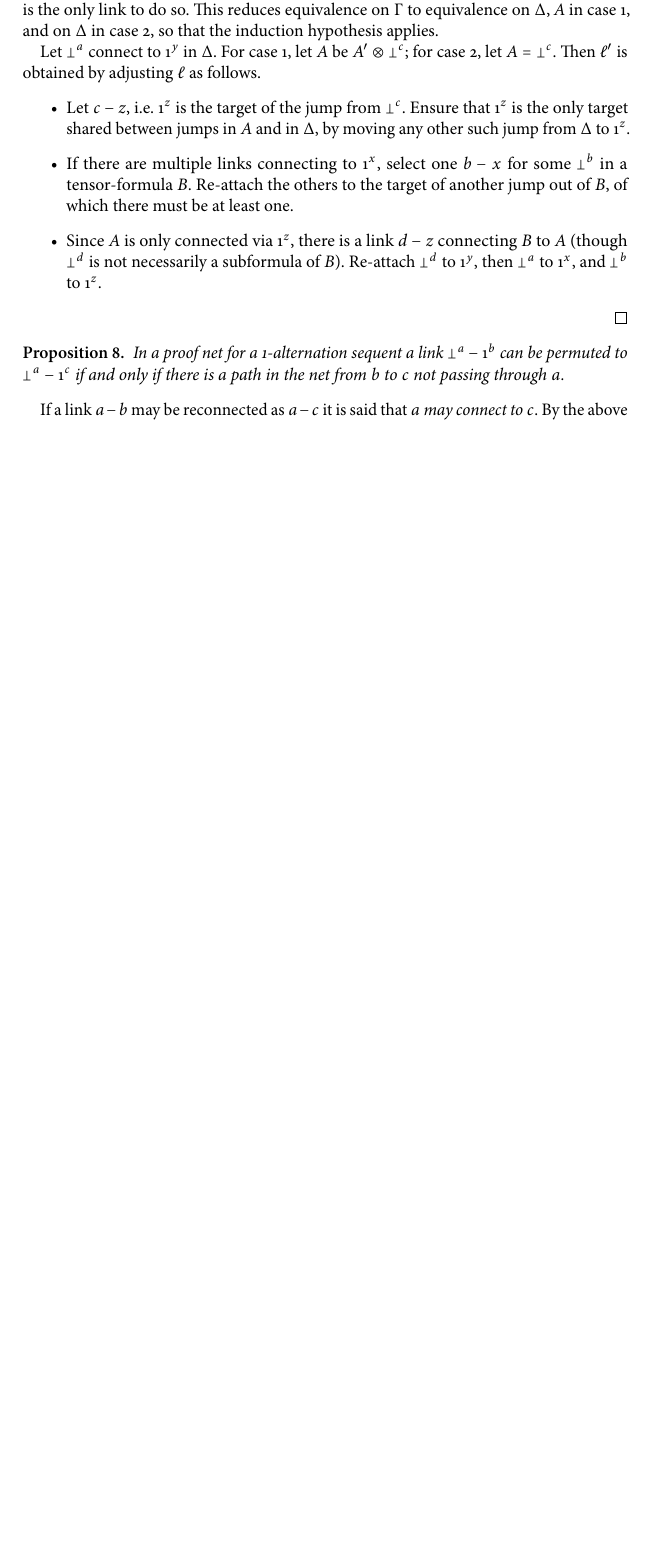
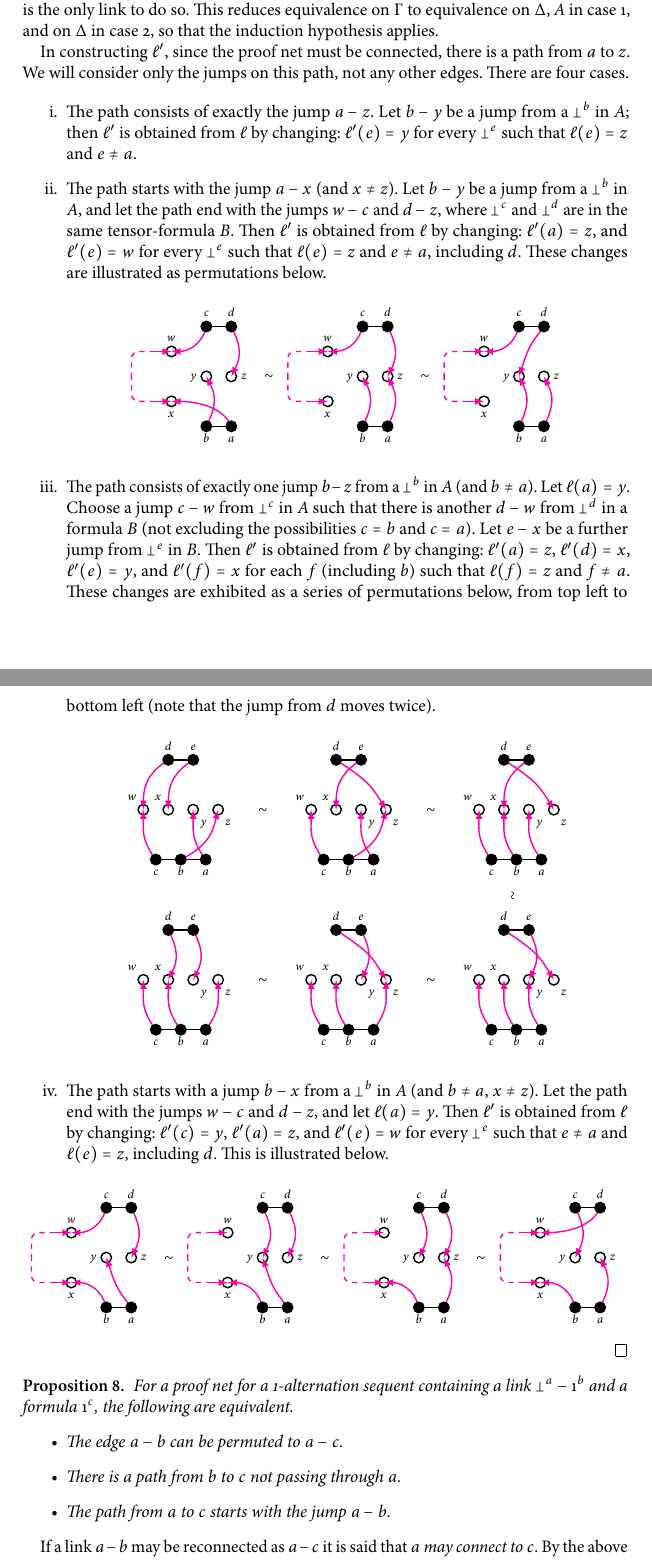
Before and after one commit to robinhouston/mll-proof-equivalence, a LaTeX document (main/mllequiv.tex, which reads main/mllequiv.sty, main/s_level_0.tex): part of page 5 of 8 before the commit and two parts of pages 5 and 6 of 8 after it, the two joined at a grey line, cut so that both start at the same text, the shorter picture padded with empty space. The pictures show the PDF file main/mllequiv.pdf that the author committed with the source.

Commit message:
Fixes, additions, and pictures for Level-0

```diff
--- a/main/mllequiv.sty
+++ b/main/mllequiv.sty
@@ -140,3 +140,88 @@
 	\node[bullet] at (d) {};
   \end{tikzpicture}
 }}}
+
+
+
+\newcommand\netB[4]{\vcenter{\hbox{
+  \begin{tikzpicture}[x=-1mm,y=1mm,line width=.8pt,>=latex]
+	\coordinate (a) at (0,0); \coordinate (d) at (0,20);
+	\coordinate (b) at (5,0); \coordinate (c) at (5,20);
+	\coordinate (E) at (20,10); \node at (E) {};
+	%
+	\node[circ] (z) at (0,10) {}; \node[circ] (y) at (5,10) {};
+	\node[circ] (x) at (12,5) {}; \node[circ] (w) at (12,15) {};
+	%
+	\draw (a)--(b) (c)--(d);
+	%
+	\draw[thepink,->] (16,5)--(x.center);
+	\draw[thepink,->] (16,15)--(w.center);
+	\draw[thepink,dashed,rounded corners,dash phase=1pt] (E) |- (16,5) (E) |- (16,15);
+	%
+	\SWITCH{#1}
+	  {x}{\draw[thepink,->] (a.center) .. controls +(2,5) and +(-2,0) .. (x.center);}
+	  {y}{\draw[thepink,->] (a.center) .. controls +(3,4) .. (y.center);}
+	  {z}{\draw[thepink,->] (a.center) .. controls +(-2,4) and +(-2,-4) .. (z.center);}
+	\DEFAULT{}
+	\SWITCH{#2}
+	  {x}{\draw[thepink,->] (b.center) .. controls +(1,4) and +(-3,0) .. (x.center);}
+	  {y}{\draw[thepink,->] (b.center) .. controls +(-2,4) and +(-2,-4) .. (y.center);}
+	\DEFAULT{}
+	\SWITCH{#3}
+	  {w}{\draw[thepink,->] (c.center) .. controls +(1,-4) and +(-3,0) .. (w.center);}
+	  {y}{\draw[thepink,->] (c.center) .. controls +(-2,-4) and +(-2,4) .. (y.center);}
+	\DEFAULT{}
+	\SWITCH{#4}
+	  {w}{\draw[thepink,->] (d.center) .. controls +(2,-5) and +(-2,0) .. (w.center);}
+	  {y}{\draw[thepink,->] (d.center) .. controls +(3,-4) .. (y.center);}
+	  {z}{\draw[thepink,->] (d.center) .. controls +(-2,-4) and +(-2,4) .. (z.center);}
+	\DEFAULT{}
+	%
+	\foreach \n in {a,b,c,d} {\node[bullet] at (\n) {};}
+	\foreach \n in {a,b,x} {\node[anchor=north] at (\n) {$\scriptstyle\vphantom(\n$};}
+	\foreach \n in {c,d,w} {\node[anchor=south] at (\n) {$\scriptstyle\vphantom(\n$};}
+	\node[anchor=east,inner sep=5pt] at (y) {$\scriptstyle\vphantom(y$};
+	\node[anchor=west,inner sep=5pt] at (z) {$\scriptstyle\vphantom(z$};
+  \end{tikzpicture}
+}}}
+
+
+\newcommand\netC[4]{\vcenter{\hbox{
+  \begin{tikzpicture}[x=-1mm,y=1mm,line width=.8pt,>=latex]
+	\coordinate (a) at (2.5,0);
+	\coordinate (b) at (7.5,0);
+	\coordinate (c) at (12.5,0);
+	\coordinate (d) at (10,20);
+	\coordinate (e) at (5,20);
+	%
+	\node[circ] (z) at (0,10) {}; \node[circ] (y) at (5,10) {};
+	\node[circ] (x) at (10,10) {}; \node[circ] (w) at (15,10) {};
+	%
+	\draw (a)--(b)--(c) (d)--(e);
+	%
+	\SWITCH{#1}
+	  {y}{\draw[thepink,->] (a.center) .. controls +(3,4) and +(0,-4) .. (y.center);}
+	  {z}{\draw[thepink,->] (a.center) .. controls +(-3,4) and +(0,-4) .. (z.center);}
+	\DEFAULT{}
+	\SWITCH{#2}
+	  {x}{\draw[thepink,->] (b.center) .. controls +(3,4) and +(0,-4) .. (x.center);}
+	  {z}{\draw[thepink,->] (b.center) .. controls +(-6,3) and +(1,-4) .. (z.center);}
+	\DEFAULT{}
+	\draw[thepink,->] (c.center) .. controls +(3,4) and +(0,-4) .. (w.center);
+	\SWITCH{#3}
+	  {w}{\draw[thepink,->] (d.center) .. controls +(3,-2) and +(-0,6) .. (w.center);}
+	  {x}{\draw[thepink,->] (d.center) .. controls +(-2,-4) and +(-2,4) .. (x.center);}
+	  {z}{\draw[thepink,->] (d.center) .. controls +(-6,-4) and +(3,5) .. (z.center);}
+	\DEFAULT{}
+	\SWITCH{#4}
+	  {x}{\draw[thepink,->] (e.center) .. controls +(3,-2) and +(-0,6) .. (x.center);}
+	  {y}{\draw[thepink,->] (e.center) .. controls +(-2,-4) and +(-2,4) .. (y.center);}
+	\DEFAULT{}
+	%
+	\foreach \n in {a,b,c,d,e} {\node[bullet] at (\n) {};}
+	\foreach \n in {a,b,c} {\node[anchor=north] at (\n) {$\scriptstyle\vphantom(\n$};}
+	\foreach \n in {d,e} {\node[anchor=south] at (\n) {$\scriptstyle\vphantom(\n$};}
+	\foreach \n in {w,x} {\node[anchor=south east] at (\n) {$\scriptstyle\vphantom(\n$};}
+	\foreach \n in {y,z} {\node[anchor=north west] at (\n) {$\scriptstyle\vphantom(\n$};}
+  \end{tikzpicture}
+}}}
--- a/main/s_level_0.tex
+++ b/main/s_level_0.tex
@@ -71,3 +75,4 @@ It has two equivalence classes of 12 proof nets each, displayed in Figure~\ref{f
 
 For the inductive step, let $\Gamma$ be the following sequent.
 \[
+	\Delta,A\tn\named a\bot,\named z\1
@@ -80,19 +84,43 @@ For both cases, it will be shown that any net $\links$ for $\Gamma$ is equivalen
 This reduces equivalence on $\Gamma$ to equivalence on $\Delta,A$ in case 1, and on $\Delta$ in case 2, so that the induction hypothesis applies.
 
 
-Let $\named a\bot$ connect to $\named y\1$ in $\Delta$.
+In constructing $\links'$, since the proof net must be connected, there is a path from $a$ to $z$.
 %
-For case 1, let $A$ be $A'\tn\named c\bot$; for case 2, let $A=\named c\bot$.
+We will consider only the jumps on this path, not any other edges.
 %
-Then $\links'$ is obtained by adjusting $\links$ as follows.
-\begin{itemize}
+There are four cases.
+
+\begin{enumerate}[label=\roman*.]
+	\item
+The path consists of exactly the jump $\edge az$.
+%
+Let $\edge by$ be a jump from a $\named b\bot$ in $A$; then $\links'$ is obtained from $\links$ by changing: $\links'(e)=y$  for every $\named e\bot$ such that $\links(e)=z$ and $e\neq a$.
+
 
 	\item
-Let $\edge cz$, i.e.\ $\named z\1$ is the target of the jump from $\named c\bot$.
+The path starts with the jump $\edge ax$ (and $x\neq z$).
 %
-Ensure that $\named z\1$ is the only target shared between jumps in $A$ and in $\Delta$, by moving any other such jump from $\Delta$ to $\named z\1$.
+Let $\edge by$ be a jump from a $\named b\bot$ in $A$, and let the path end with the jumps $\edge wc$ and $\edge dz$, where $\named c\bot$ and $\named d\bot$ are in the same tensor-formula $B$.
+%
+Then $\links'$ is obtained from $\links$ by changing: $\links'(a)=z$, and $\links'(e)=w$ for every $\named e\bot$ such that $\links(e)=z$ and $e\neq a$, including $d$.
+%
+These changes are illustrated as permutations below.
+%
+\[
+	\netB xywz \perm \netB zywz \perm \netB zywy
+\]
+
+
 
 	\item
-If there are multiple links connecting to $\named x\1$, select one $b-x$ for some $\named b\bot$ in a tensor-formula $B$.
+The path consists of exactly one jump $\edge bz$ from a $\named b\bot$ in $A$ (and $b\neq a$).
 %
-Re-attach the others to the target of another jump out of $B$, of which there must be at least one.
+Let $\links(a)=y$.
+%
+Choose a jump $\edge cw$ from $\named c\bot$ in $A$ such that there is another $\edge dw$ from $\named d\bot$ in a formula $B$ (not excluding the possibilities $c=b$ and $c=a$).
+%
+Let $\edge ex$ be a further jump from $\named e\bot$ in $B$.
+%
+Then $\links'$ is obtained from $\links$ by changing: $\links'(a)=z$, $\links'(d)=x$, $\links'(e)=y$, and $\links'(f)=x$ for each $f$ (including $b$) such that $\links(f)=z$ and $f\neq a$.
+%
+These changes are exhibited as a series of permutations below, from top left to bottom left (note that the jump from $d$ moves twice).
@@ -99,11 +137,18 @@ Re-attach the others to the target of another jump out of $B$, of which there mu
 
 	\item
-Since $A$ is only connected via $\named z\1$, there is a link $\edge dz$ connecting $B$ to $A$ (though $\named d\bot$ is not necessarily a subformula of $B$).
+The path starts with a jump $\edge bx$ from a $\named b\bot$ in $A$ (and $b\neq a$, $x\neq z$).
 %
-Re-attach $\named d\bot$ to $\named y\1$, then $\named a\bot$ to $\named x\1$, and $\named b\bot$ to $\named z\1$.
-
-\end{itemize}
-
+Let the path end with the jumps $\edge wc$ and $\edge dz$, and let $\links(a)=y$.
+%
+Then $\links'$ is obtained from $\links$ by changing: $\links'(c)=y$, $\links'(a)=z$, and $\links'(e)=w$ for every $\named e\bot$ such that $e\neq a$ and $\links(e)=z$, including $d$.
+%
+This is illustrated below.
+\end{enumerate}
+%
+\[
+	\kern-1pt \netB yxwz \perm \netB yxyz \perm \netB zxyz \perm \netB zxyw \kern-1pt
+\]
+%
 \end{proof}
 
 
@@ -112,8 +157,16 @@ Re-attach $\named d\bot$ to $\named y\1$, then $\named a\bot$ to $\named x\1$, a
 \begin{proposition}
 \label{prop:level0 may-connect path}
 %
-In a proof net for a 1-alternation sequent a link $\edge{\named a\bot}{\named b\1}$ can be permuted to $\edge{\named a\bot}{\named c\1}$ if and only if there is a path in the net from $b$ to $c$ not passing through $a$.
+For a proof net for a 1-alternation sequent containing a link $\edge{\named a\bot}{\named b\1}$ and a formula $\named c\1$, the following are equivalent.
 %
+\begin{itemize}
+	\item
+The edge $\edge ab$ can be permuted to $\edge ac$.
+	\item
+There is a path from $b$ to $c$ not passing through $a$.
+	\item
+The path from $a$ to $c$ starts with the jump $a-b$.
+\end{itemize}
 \end{proposition}
 
 
@@ -142,12 +195,13 @@ The naming scheme suggests a linking for $\Gamma$, where $\edge{(i,k)}{k}$ for e
 A net for $\Gamma$ is interpreted as a combinatorial permutation (an automorphism on $\{1,\dotsc,m\}$) as follows.
 %
 \begin{definition}
+\label{def:combinatorial permutation}
 To a proof net $\links$ for a 1-alternation sequent $\Gamma$ named as above, associate the \emph{permutation} $\prm:\{1,\dotsc,m\}\to\{1,\dotsc,m\}$ given by:
 \[
 	\prm(k) =
 	\begin{cases}
-		i				& \text{ if $(i,k)$ may connect to $N$; otherwise,}
-	\\	j				& \text{ where $\edge{(i,k)}j$.}
+		i				& \text{ if $(i,k)$ may connect to $*$; and}
+	\\	\links(i,k)		& \text{ otherwise.}
 	\end{cases}
 \]
 The \emph{parity} of $\links$ is the parity of its permutation.
@@ -162,3 +215,4 @@ To see that $\prm$ is injective, consider the following.
+	\item If two $\bot$-formulae have the same target, which means they are in different tensor-formulae, at least one may connect to $*$ via the other tensor-formula, which must have a path to $*$ by the above.
 \end{itemize}
 
 
```
Also changed, not shown: main/mllequiv.tex (+1 -0 lines), main/scratch.tex (added, +20 -0 lines), main/mllequiv.pdf, main/mllequiv.sty (6 more changed lines), main/s_level_0.tex (112 more changed lines).
